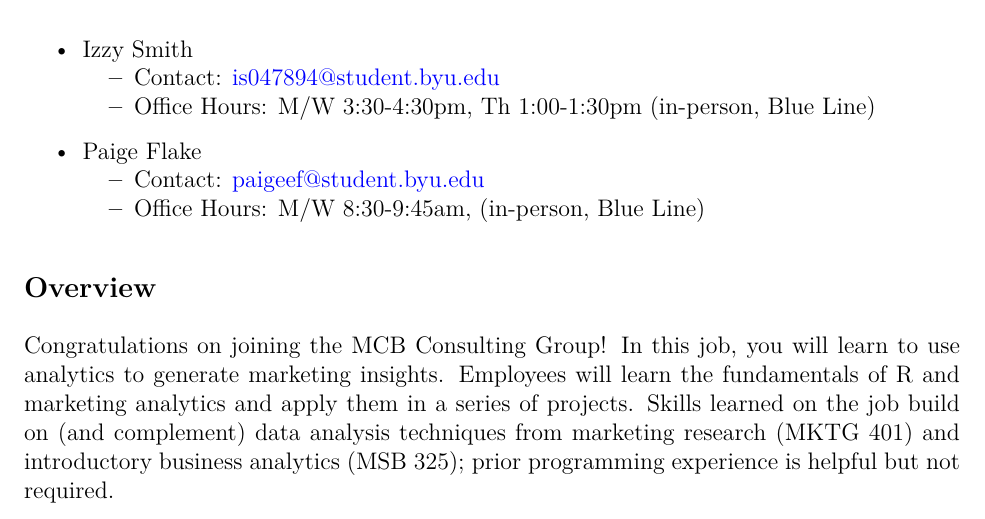
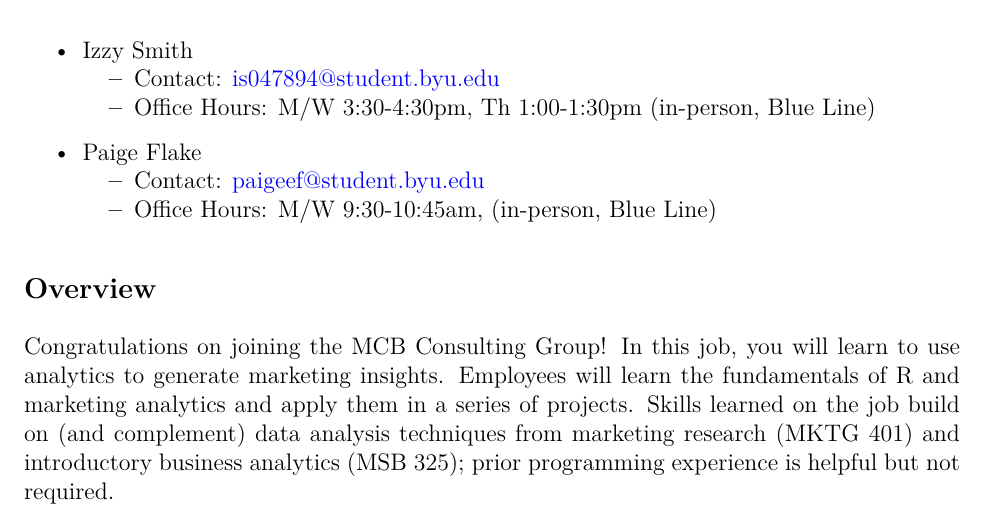
Before and after one commit to cdbale/411-Syllabus, an R Markdown document (Syllabus.Rmd): part of page 1 of 10, cut so that both start at the same text. The pictures show the output file Syllabus.pdf that the author committed with the source.

Commit message:
Update Paige Flake office hours in syllabus

```diff
--- a/Syllabus.Rmd
+++ b/Syllabus.Rmd
@@ -31,7 +31,7 @@
 
 - Paige Flake \vspace{-3mm}
     - Contact: [paigeef@student.byu.edu](mailto:paigeef@student.byu.edu)
-    - Office Hours: M/W 8:30-9:45am, (in-person, Blue Line)
+    - Office Hours: M/W 9:30-10:45am, (in-person, Blue Line)
 
 ## Overview
 
```
Also changed, not shown: Syllabus.pdf.
